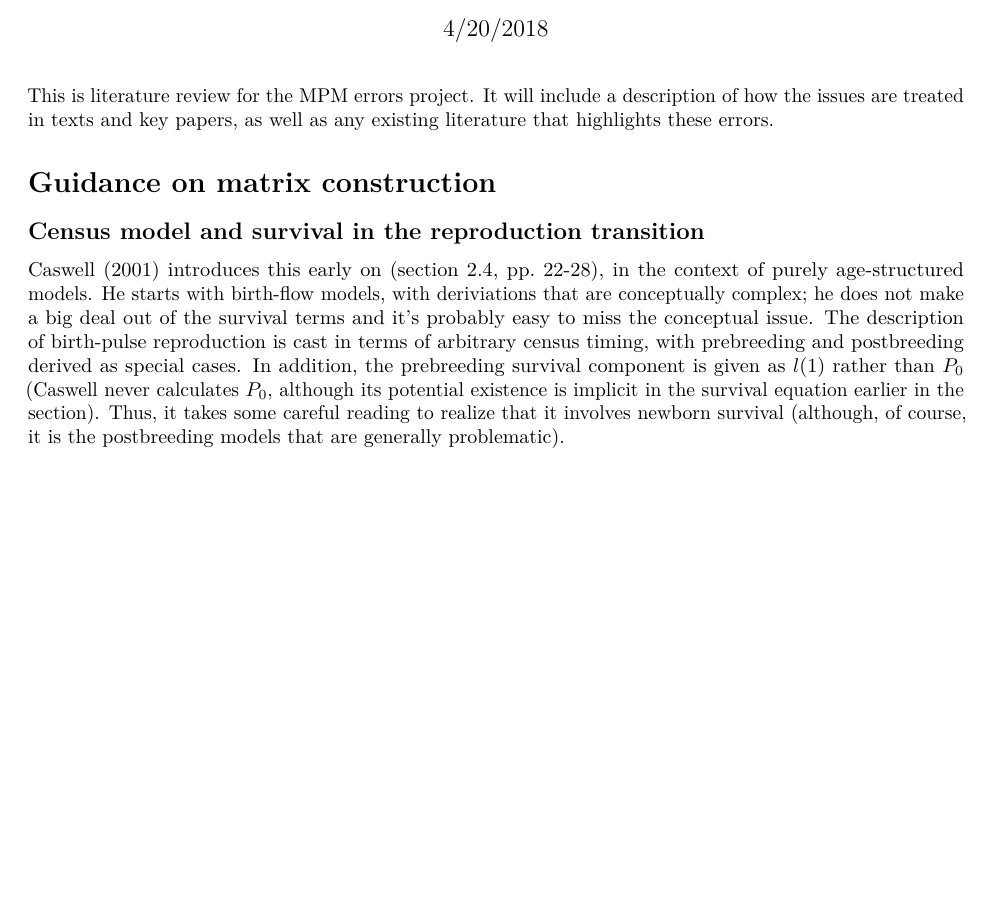
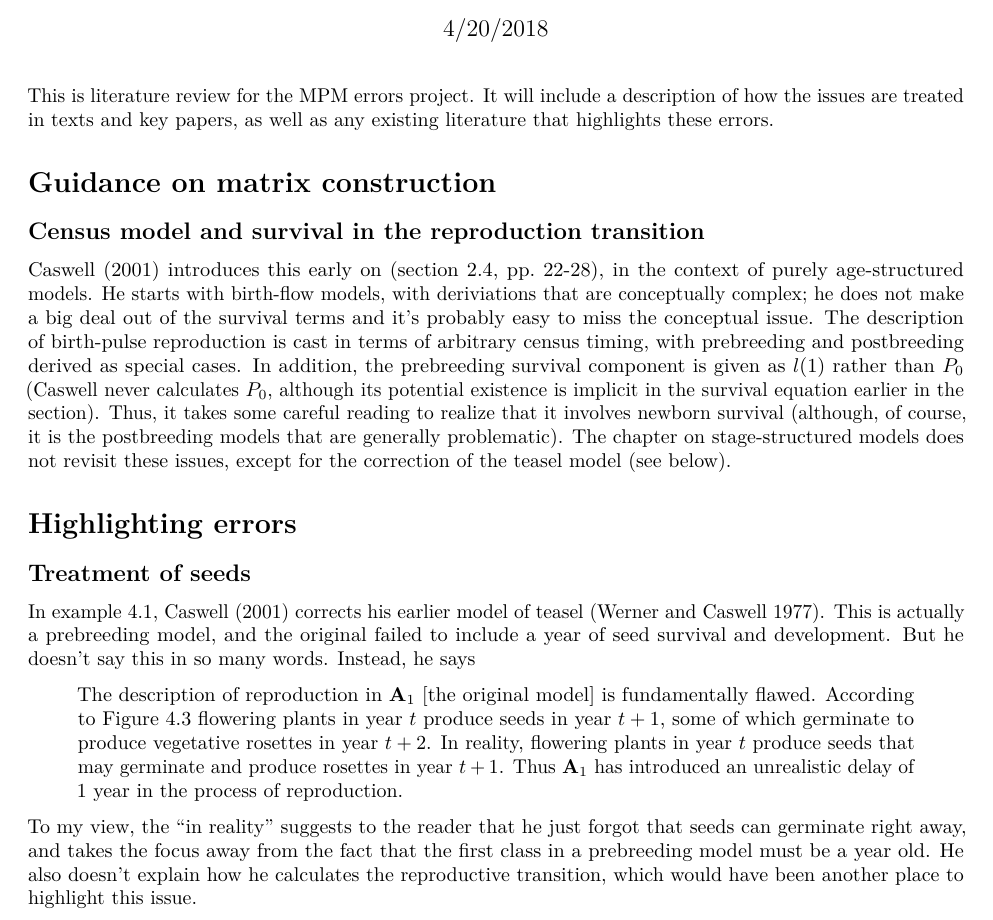
Before and after one commit to BruceKendall/MPM-errors, an R Markdown document (reports/LitReview.Rmd): part of the page, cut so that both start at the same text, the shorter picture padded with empty space. Rendered offline with R 4.5, knitr and Pandoc, then LaTeX, with nearby package versions.

Commit message:
Caswell (2001) example 4.1

```diff
--- a/reports/LitReview.Rmd
+++ b/reports/LitReview.Rmd
@@ -9,4 +9,13 @@ This is literature review for the MPM errors project. It will include a descript
 
 # Guidance on matrix construction
 ## Census model and survival in the reproduction transition
-Caswell (2001) introduces this early on (section 2.4, pp. 22-28), in the context of purely age-structured models. He starts with birth-flow models, with deriviations that are conceptually complex; he does not make a big deal out of the survival terms and it's probably easy to miss the conceptual issue. The description of birth-pulse reproduction is cast in terms of arbitrary census timing, with prebreeding and postbreeding derived as special cases. In addition, the prebreeding survival component is given as $l(1)$ rather than $P_0$ (Caswell never calculates $P_0$, although its potential existence is implicit in the survival equation earlier in the section). Thus, it takes some careful reading to realize that it involves newborn survival (although, of course, it is the postbreeding models that are generally problematic).
+Caswell (2001) introduces this early on (section 2.4, pp. 22-28), in the context of purely age-structured models. He starts with birth-flow models, with deriviations that are conceptually complex; he does not make a big deal out of the survival terms and it's probably easy to miss the conceptual issue. The description of birth-pulse reproduction is cast in terms of arbitrary census timing, with prebreeding and postbreeding derived as special cases. In addition, the prebreeding survival component is given as $l(1)$ rather than $P_0$ (Caswell never calculates $P_0$, although its potential existence is implicit in the survival equation earlier in the section). Thus, it takes some careful reading to realize that it involves newborn survival (although, of course, it is the postbreeding models that are generally problematic). The chapter on stage-structured models does not revisit these issues, except for the correction of the teasel model (see below).
+
+
+# Highlighting errors
+## Treatment of seeds
+In example 4.1, Caswell (2001) corrects his earlier model of teasel (Werner and Caswell 1977). This is actually a prebreeding model, and the original failed to include a year of seed survival and development. But he doesn't say this in so many words. Instead, he says
+
+> The description of reproduction in $\mathbf{A}_1$ [the original model] is fundamentally flawed. According to Figure 4.3 flowering plants in year $t$ produce seeds in year $t+1$, some of which germinate to produce vegetative rosettes in year $t+2$. In reality, flowering plants in year $t$ produce seeds that may germinate and produce rosettes in year $t+1$. Thus $\mathbf{A}_1$ has introduced an unrealistic delay of 1 year in the process of reproduction.
+
+To my view, the "in reality" suggests to the reader that he just forgot that seeds can germinate right away, and takes the focus away from the fact that the first class in a prebreeding model must be a year old. He also doesn't explain how he calculates the reproductive transition, which would have been another place to highlight this issue.
```
